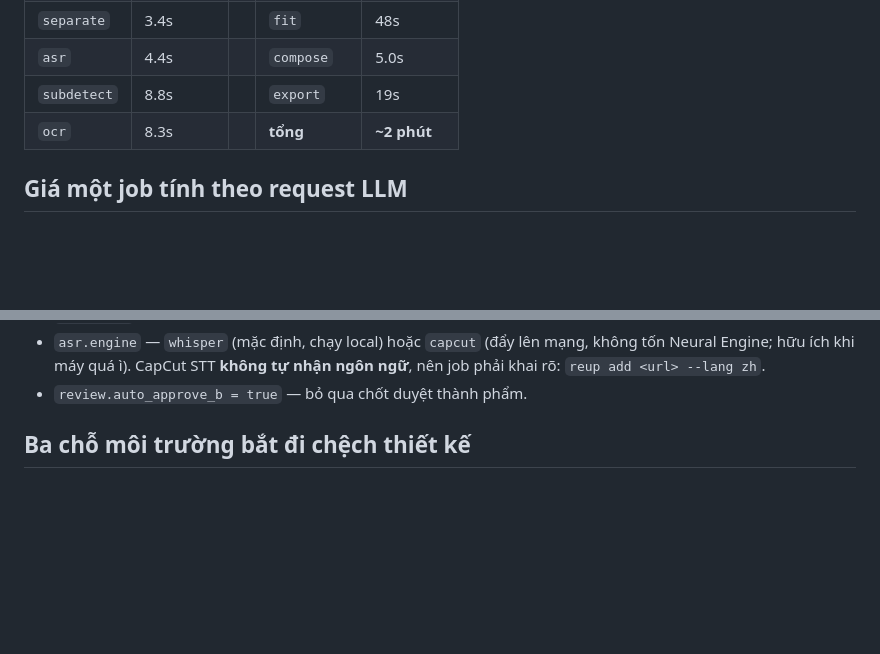
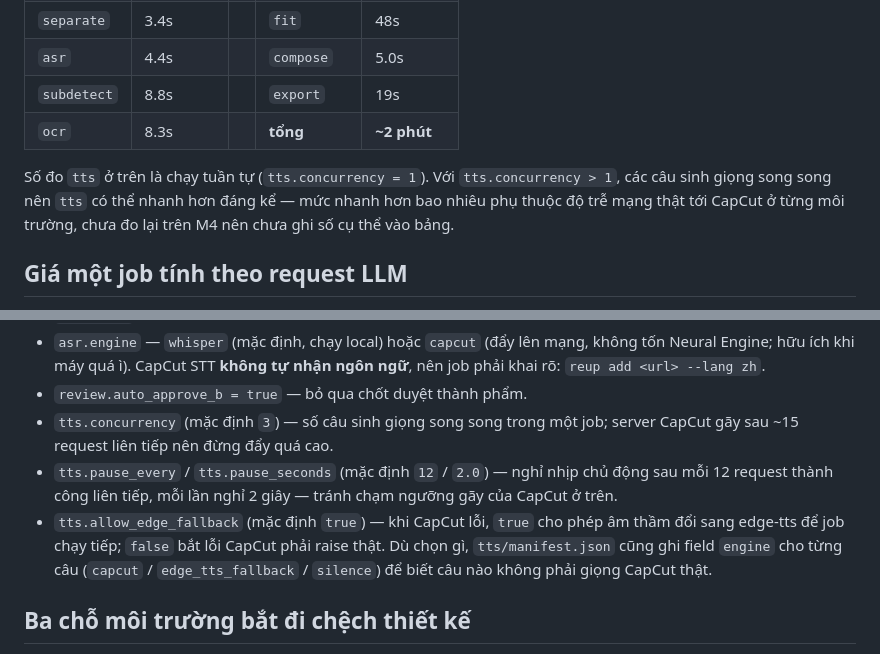
Before and after one commit to quanglb/reup-video, a Markdown page: README.md, 2 parts joined by grey strips. Drawn GitHub-style; blank space fills up the shorter version.

Commit message:
docs: ghi chú tts.concurrency và các knob CapCut mới trong README
Bổ sung README: giải thích bảng Hiệu năng tts đo tuần tự nên concurrency > 1
có thể nhanh hơn (không có số M4 thật để ghi), và thêm mô tả knob
tts.concurrency, tts.pause_every/pause_seconds, tts.allow_edge_fallback cùng
field engine mới trong tts/manifest.json.

Co-Authored-By: Claude Sonnet 5 <noreply@anthropic.com>

```diff
--- a/README.md
+++ b/README.md
@@ -96,6 +96,11 @@ nghe thử **một câu** — chưa chạy `tts` thì server tổng hợp ngay c
 | `subdetect` | 8.8s | | `export` | 19s |
 | `ocr` | 8.3s | | **tổng** | **~2 phút** |
 
+Số đo `tts` ở trên là chạy tuần tự (`tts.concurrency = 1`). Với
+`tts.concurrency > 1`, các câu sinh giọng song song nên `tts` có thể nhanh hơn
+đáng kể — mức nhanh hơn bao nhiêu phụ thuộc độ trễ mạng thật tới CapCut ở từng
+môi trường, chưa đo lại trên M4 nên chưa ghi số cụ thể vào bảng.
+
 ## Giá một job tính theo request LLM
 
 Hạn mức miễn phí của Gemini đếm theo **số request**, không theo lượng chữ, nên
@@ -180,6 +185,16 @@ Sửa `config.toml`. Vài knob đáng biết:
   không tốn Neural Engine; hữu ích khi máy quá ì). CapCut STT **không tự nhận
   ngôn ngữ**, nên job phải khai rõ: `reup add <url> --lang zh`.
 - `review.auto_approve_b = true` — bỏ qua chốt duyệt thành phẩm.
+- `tts.concurrency` (mặc định `3`) — số câu sinh giọng song song trong một
+  job; server CapCut gãy sau ~15 request liên tiếp nên đừng đẩy quá cao.
+- `tts.pause_every` / `tts.pause_seconds` (mặc định `12` / `2.0`) — nghỉ nhịp
+  chủ động sau mỗi 12 request thành công liên tiếp, mỗi lần nghỉ 2 giây —
+  tránh chạm ngưỡng gãy của CapCut ở trên.
+- `tts.allow_edge_fallback` (mặc định `true`) — khi CapCut lỗi, `true` cho
+  phép âm thầm đổi sang edge-tts để job chạy tiếp; `false` bắt lỗi CapCut phải
+  raise thật. Dù chọn gì, `tts/manifest.json` cũng ghi field `engine` cho từng
+  câu (`capcut` / `edge_tts_fallback` / `silence`) để biết câu nào không phải
+  giọng CapCut thật.
 
 ## Ba chỗ môi trường bắt đi chệch thiết kế
 
```
